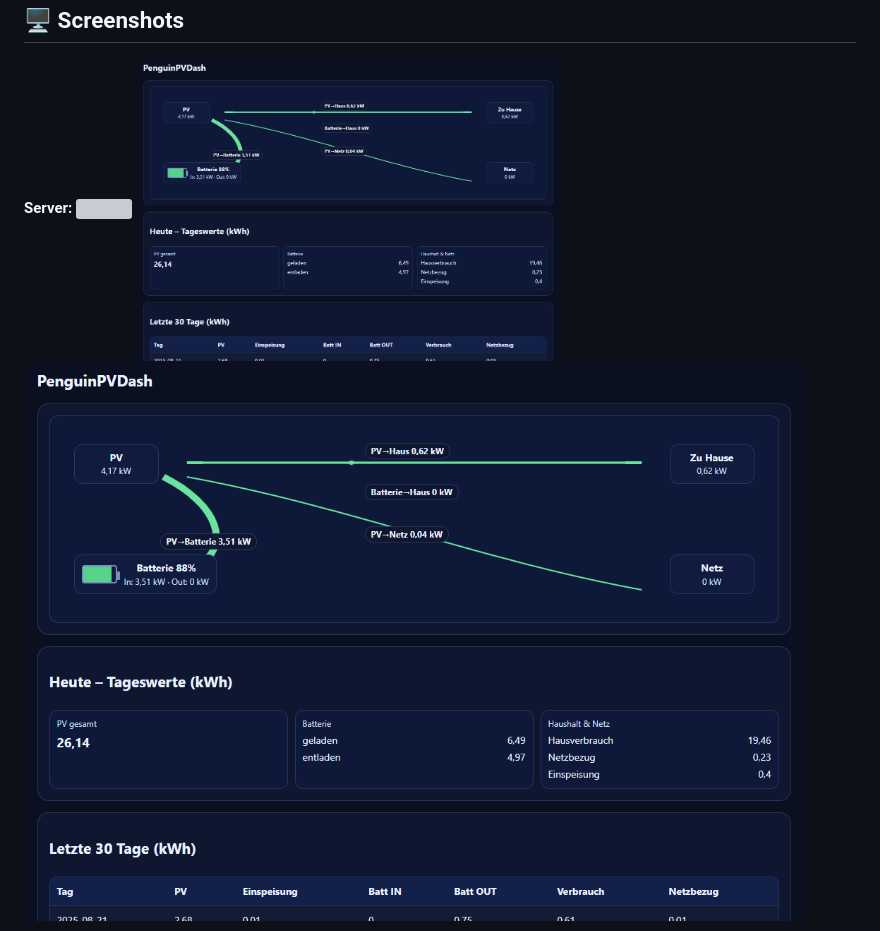
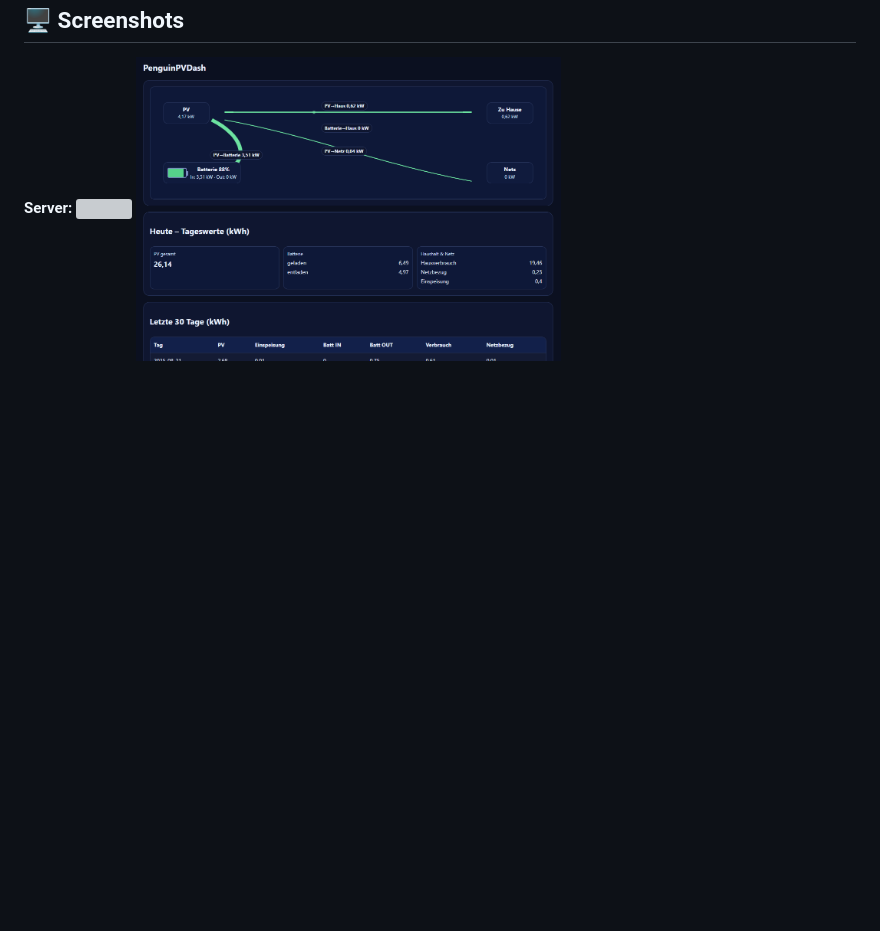
Before and after one commit to Borderlane-HA/PenguinPVDash, a Markdown page: README.md, the part around one of its changes. Drawn GitHub-style; blank space fills up the shorter version; grey boxes are pictures that could not be loaded.

```diff
--- a/README.md
+++ b/README.md
@@ -80,6 +80,5 @@ $PVDASH_API_KEYS = [
 
 **Server:**
 <img src="image1.png" width="425"/> <img src="https://github.com/Borderlane-HA/PenguinPVDash/blob/main/SCREENSHOTS/Screenshot1.png" width="425"/>
-![status](https://github.com/Borderlane-HA/PenguinPVDash/blob/main/SCREENSHOTS/Screenshot1.png)
 
 **Integration:**
```
Also changed, not shown: other parts of README.md (+3 -5 lines).
